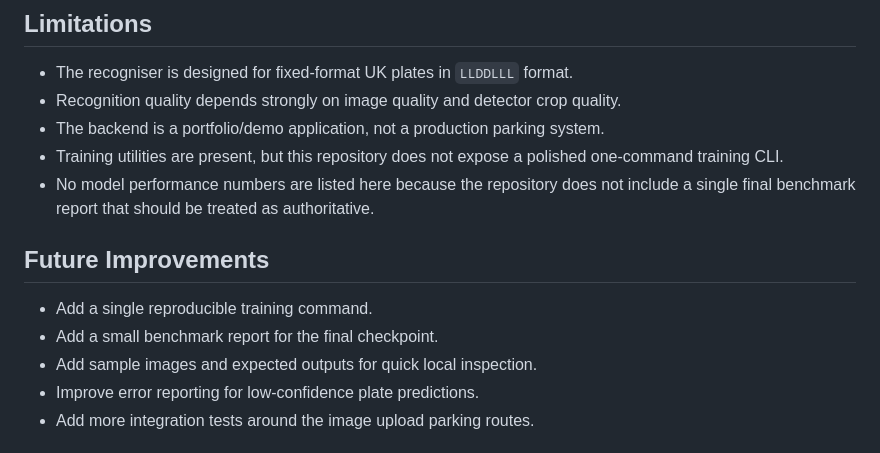
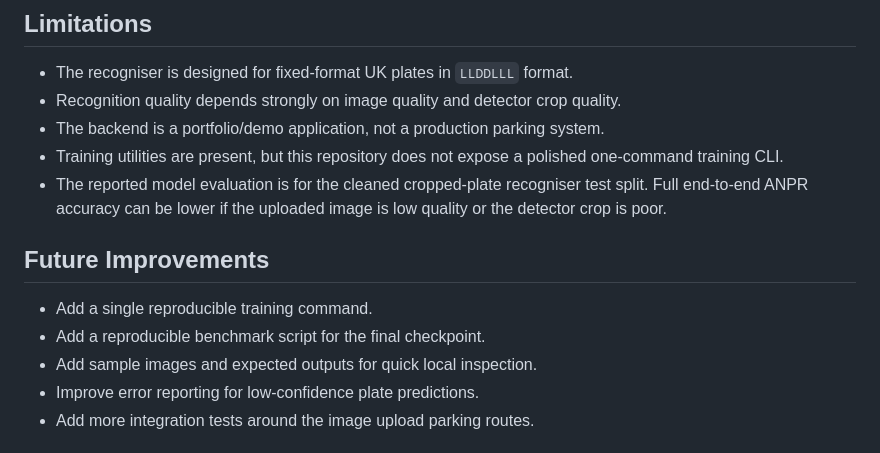
Before and after one commit to KossKokos/Car-Parking, a Markdown page: README.md, the part around one of its changes. Drawn GitHub-style.

```diff
--- a/README.md
+++ b/README.md
@@ -342,12 +376,12 @@ REDIS_URL=redis://car_parking_redis:6379/0
 - Recognition quality depends strongly on image quality and detector crop quality.
 - The backend is a portfolio/demo application, not a production parking system.
 - Training utilities are present, but this repository does not expose a polished one-command training CLI.
-- No model performance numbers are listed here because the repository does not include a single final benchmark report that should be treated as authoritative.
+- The reported model evaluation is for the cleaned cropped-plate recogniser test split. Full end-to-end ANPR accuracy can be lower if the uploaded image is low quality or the detector crop is poor.
 
 ## Future Improvements
 
 - Add a single reproducible training command.
-- Add a small benchmark report for the final checkpoint.
+- Add a reproducible benchmark script for the final checkpoint.
 - Add sample images and expected outputs for quick local inspection.
 - Improve error reporting for low-confidence plate predictions.
 - Add more integration tests around the image upload parking routes.
```
Also changed, not shown: other parts of README.md (+34 -0 lines).
